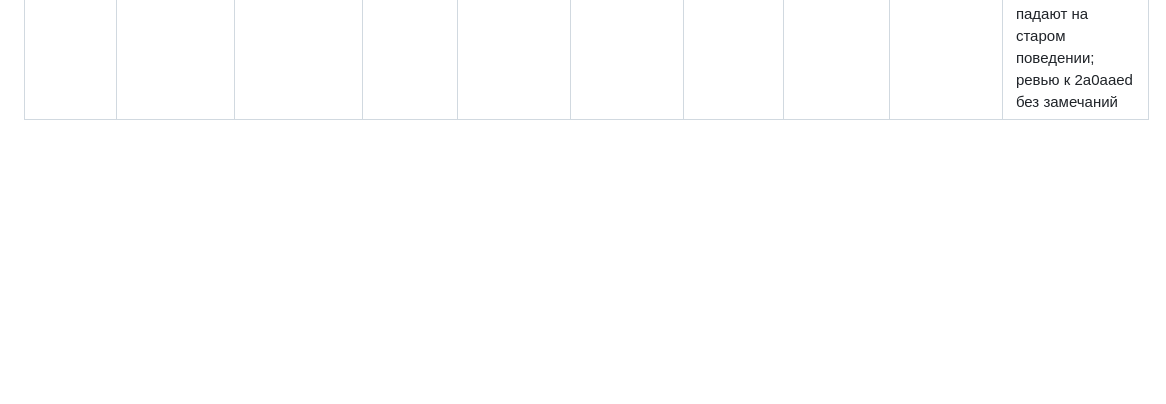
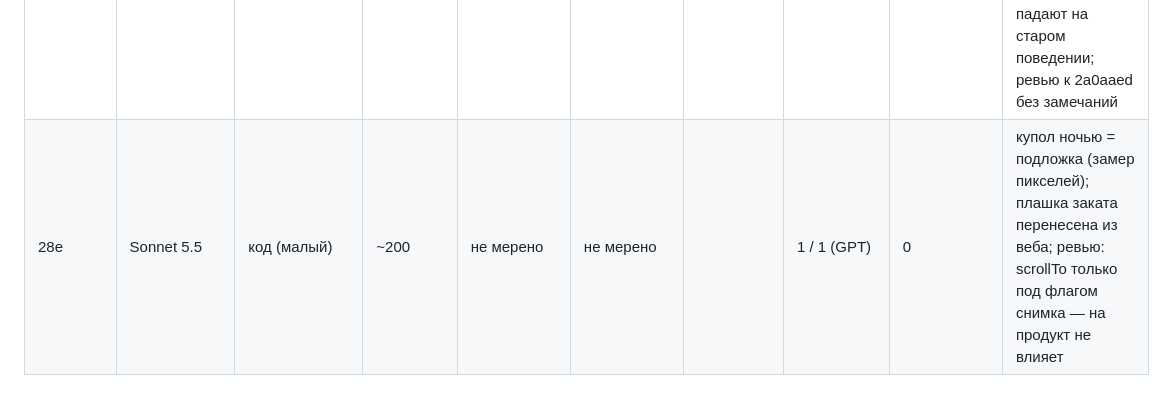
Before and after one commit to alexeynovopashin-lab/Light-Plan, a Markdown page: docs/method_metrics.md, the part around the change. Drawn GitHub-style; blank space fills up the shorter version.

Commit message:
Замер шага 28е
Co-Authored-By: Claude Sonnet 5.5 <noreply@anthropic.com>

```diff
--- a/docs/method_metrics.md
+++ b/docs/method_metrics.md
@@ -55,3 +55,4 @@
 | 28д.4 | Sonnet 5.5 | код (экраны) | <300 | не мерено | не мерено | | 1 / 1 (GPT) | 0 | «+», правка, удаление, возврат; тесты 1053→1078; кадров 10; дубль вида в корзине (бумага без названия) — не правлен |
 | 28д.5 | Sonnet 5.5 | пары + телефон | ~145 | не мерено | не мерено | | 1 / 1 (GPT) | 0 | 18 пар на двух темах; «LP 28d» не встал (iPhone «connected», не «available (paired)»); кадров 3 |
 | 28д.6 | Sonnet 5.5 | код (правки по ревью) | ~10 % окна | не мерено | не мерено | | 4 / 4 (GPT, вся ветка) | 0 | все 4 замечания верны; код и пуш 2a0aaed сделаны до обрыва контекста, тред проверил; 5 новых тестов падают на старом поведении; ревью к 2a0aaed без замечаний |
+| 28е | Sonnet 5.5 | код (малый) | ~200 | не мерено | не мерено | | 1 / 1 (GPT) | 0 | купол ночью = подложка (замер пикселей); плашка заката перенесена из веба; ревью: scrollTo только под флагом снимка — на продукт не влияет |
```
